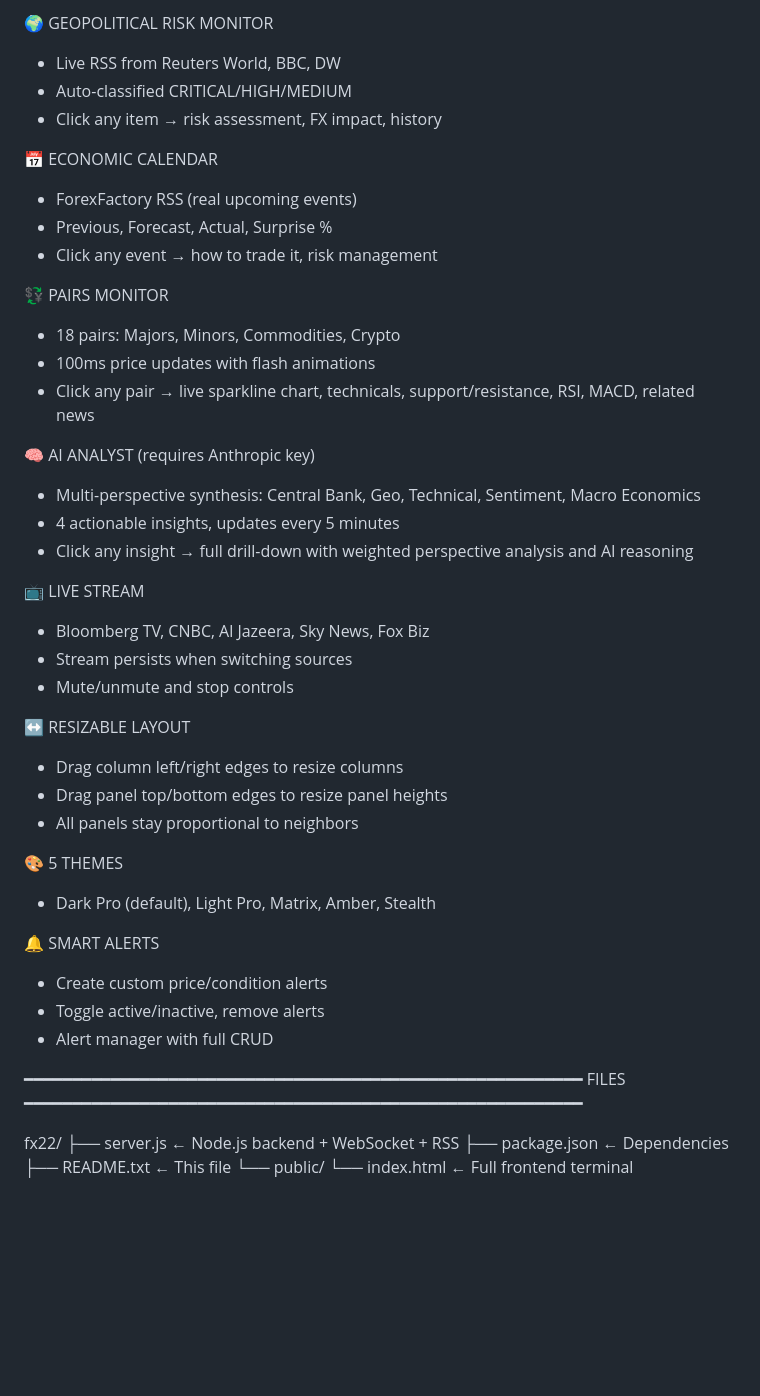
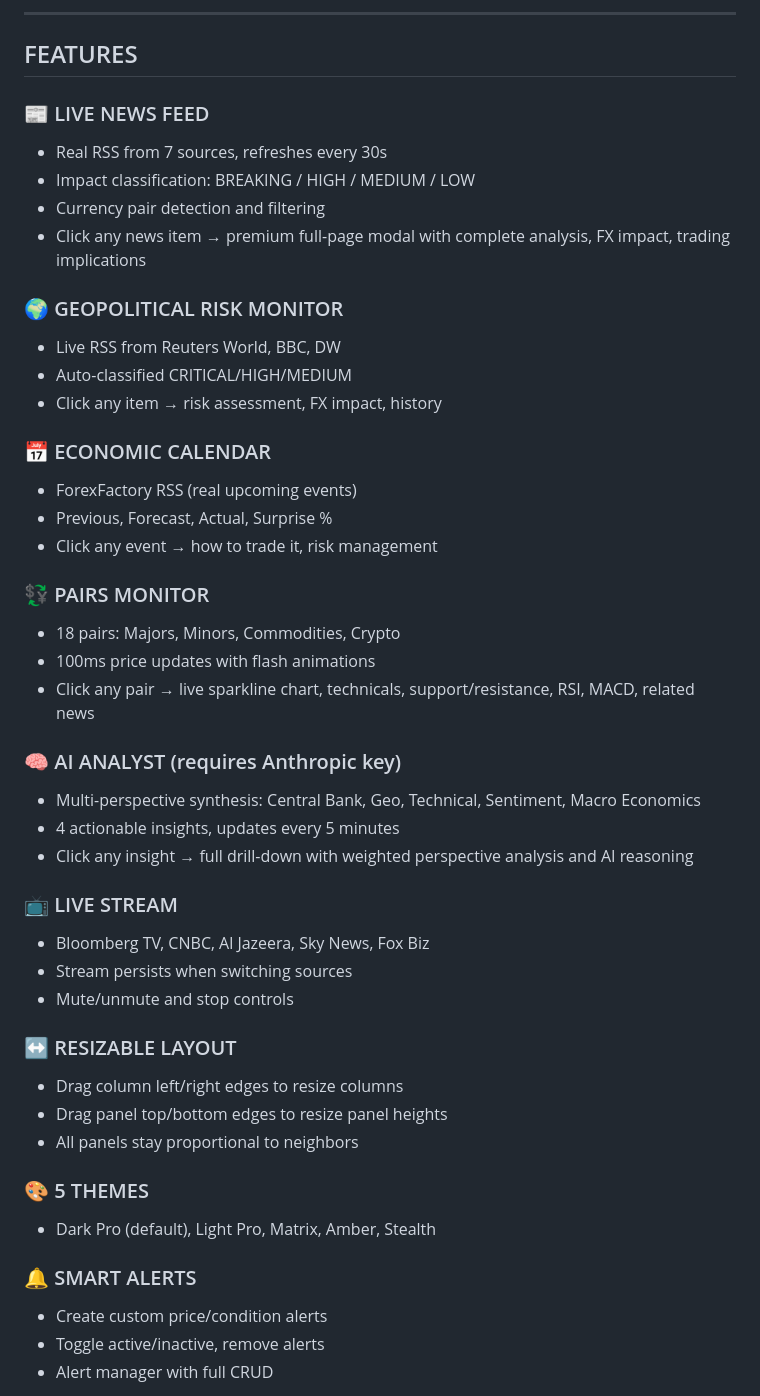
Before and after one commit to HarshAntil2004/FX22-Terminal-, a Markdown page: README.md, the part around one of its changes. Rendered like a GitHub page; blank space fills up the shorter version.

```diff
--- a/README.md
+++ b/README.md
@@ -101,54 +90,49 @@
 
- 🌍 GEOPOLITICAL RISK MONITOR
-   - Live RSS from Reuters World, BBC, DW
-   - Auto-classified CRITICAL/HIGH/MEDIUM
-   - Click any item → risk assessment, FX impact, history
+---
 
- 📅 ECONOMIC CALENDAR
-   - ForexFactory RSS (real upcoming events)
-   - Previous, Forecast, Actual, Surprise %
-   - Click any event → how to trade it, risk management
+## FEATURES
 
- 💱 PAIRS MONITOR
-   - 18 pairs: Majors, Minors, Commodities, Crypto
-   - 100ms price updates with flash animations
-   - Click any pair → live sparkline chart, technicals,
-     support/resistance, RSI, MACD, related news
+### 📰 LIVE NEWS FEED
+- Real RSS from 7 sources, refreshes every 30s
+- Impact classification: BREAKING / HIGH / MEDIUM / LOW
+- Currency pair detection and filtering
+- Click any news item → premium full-page modal with complete analysis, FX impact, trading implications
 
- 🧠 AI ANALYST (requires Anthropic key)
-   - Multi-perspective synthesis: Central Bank, Geo,
-     Technical, Sentiment, Macro Economics
-   - 4 actionable insights, updates every 5 minutes
-   - Click any insight → full drill-down with weighted
-     perspective analysis and AI reasoning
+### 🌍 GEOPOLITICAL RISK MONITOR
+- Live RSS from Reuters World, BBC, DW
+- Auto-classified CRITICAL/HIGH/MEDIUM
+- Click any item → risk assessment, FX impact, history
 
- 📺 LIVE STREAM
-   - Bloomberg TV, CNBC, Al Jazeera, Sky News, Fox Biz
-   - Stream persists when switching sources
-   - Mute/unmute and stop controls
+### 📅 ECONOMIC CALENDAR
+- ForexFactory RSS (real upcoming events)
+- Previous, Forecast, Actual, Surprise %
+- Click any event → how to trade it, risk management
 
- ↔️ RESIZABLE LAYOUT
-   - Drag column left/right edges to resize columns
-   - Drag panel top/bottom edges to resize panel heights
-   - All panels stay proportional to neighbors
+### 💱 PAIRS MONITOR
+- 18 pairs: Majors, Minors, Commodities, Crypto
+- 100ms price updates with flash animations
+- Click any pair → live sparkline chart, technicals, support/resistance, RSI, MACD, related news
 
- 🎨 5 THEMES
-   - Dark Pro (default), Light Pro, Matrix, Amber, Stealth
+### 🧠 AI ANALYST (requires Anthropic key)
+- Multi-perspective synthesis: Central Bank, Geo, Technical, Sentiment, Macro Economics
+- 4 actionable insights, updates every 5 minutes
+- Click any insight → full drill-down with weighted perspective analysis and AI reasoning
 
- 🔔 SMART ALERTS
-   - Create custom price/condition alerts
-   - Toggle active/inactive, remove alerts
-   - Alert manager with full CRUD
+### 📺 LIVE STREAM
+- Bloomberg TV, CNBC, Al Jazeera, Sky News, Fox Biz
+- Stream persists when switching sources
+- Mute/unmute and stop controls
 
+### ↔️ RESIZABLE LAYOUT
+- Drag column left/right edges to resize columns
+- Drag panel top/bottom edges to resize panel heights
+- All panels stay proportional to neighbors
 
-━━━━━━━━━━━━━━━━━━━━━━━━━━━━━━━━━━━━━━━━━━━━━━━━━━━━━━━━━━
- FILES
-━━━━━━━━━━━━━━━━━━━━━━━━━━━━━━━━━━━━━━━━━━━━━━━━━━━━━━━━━━
+### 🎨 5 THEMES
+- Dark Pro (default), Light Pro, Matrix, Amber, Stealth
 
-  fx22/
-  ├── server.js        ← Node.js backend + WebSocket + RSS
-  ├── package.json     ← Dependencies
-  ├── README.txt       ← This file
-  └── public/
-      └── index.html   ← Full frontend terminal
+### 🔔 SMART ALERTS
+- Create custom price/condition alerts
+- Toggle active/inactive, remove alerts
+- Alert manager with full CRUD
 
```
Also changed, not shown: other parts of README.md (+96 -96 lines).
